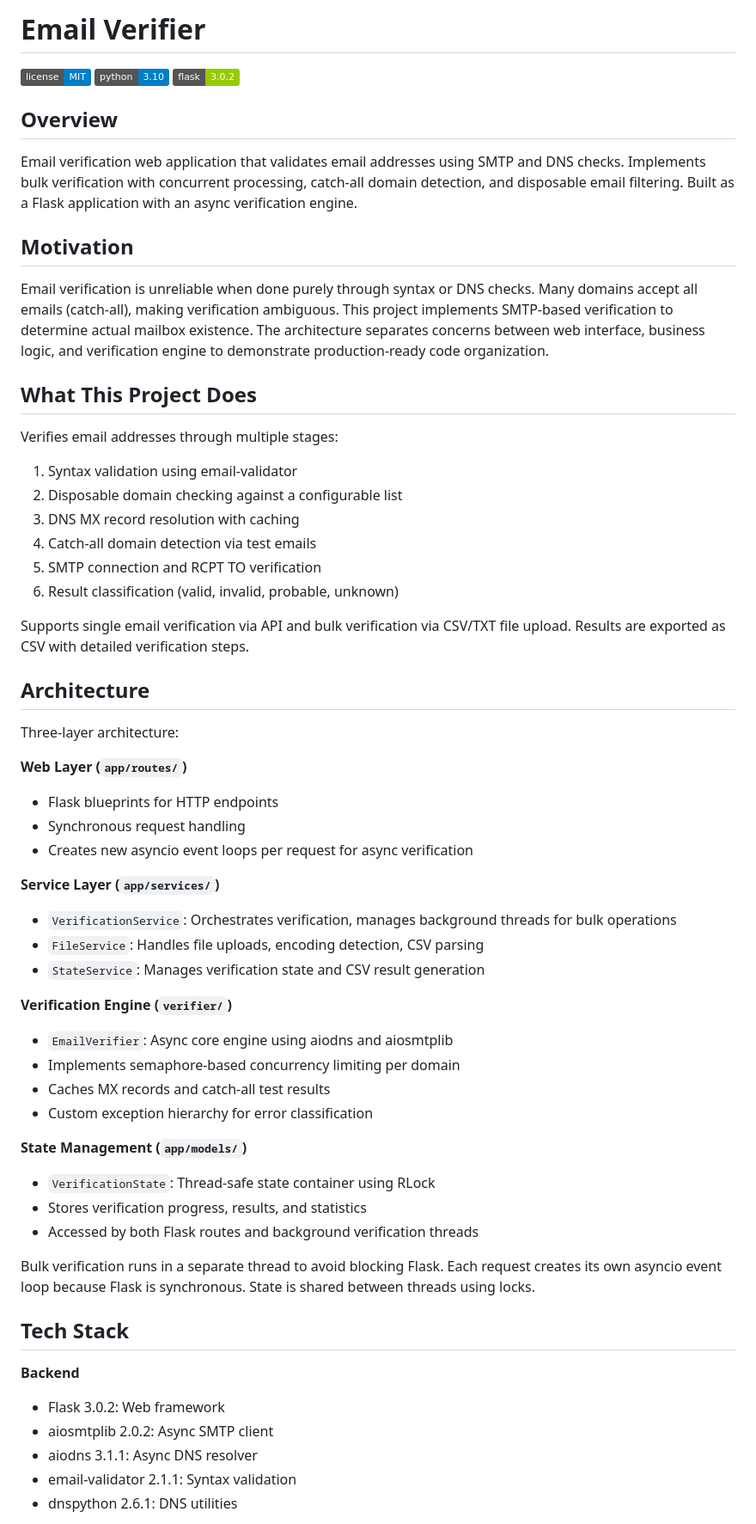
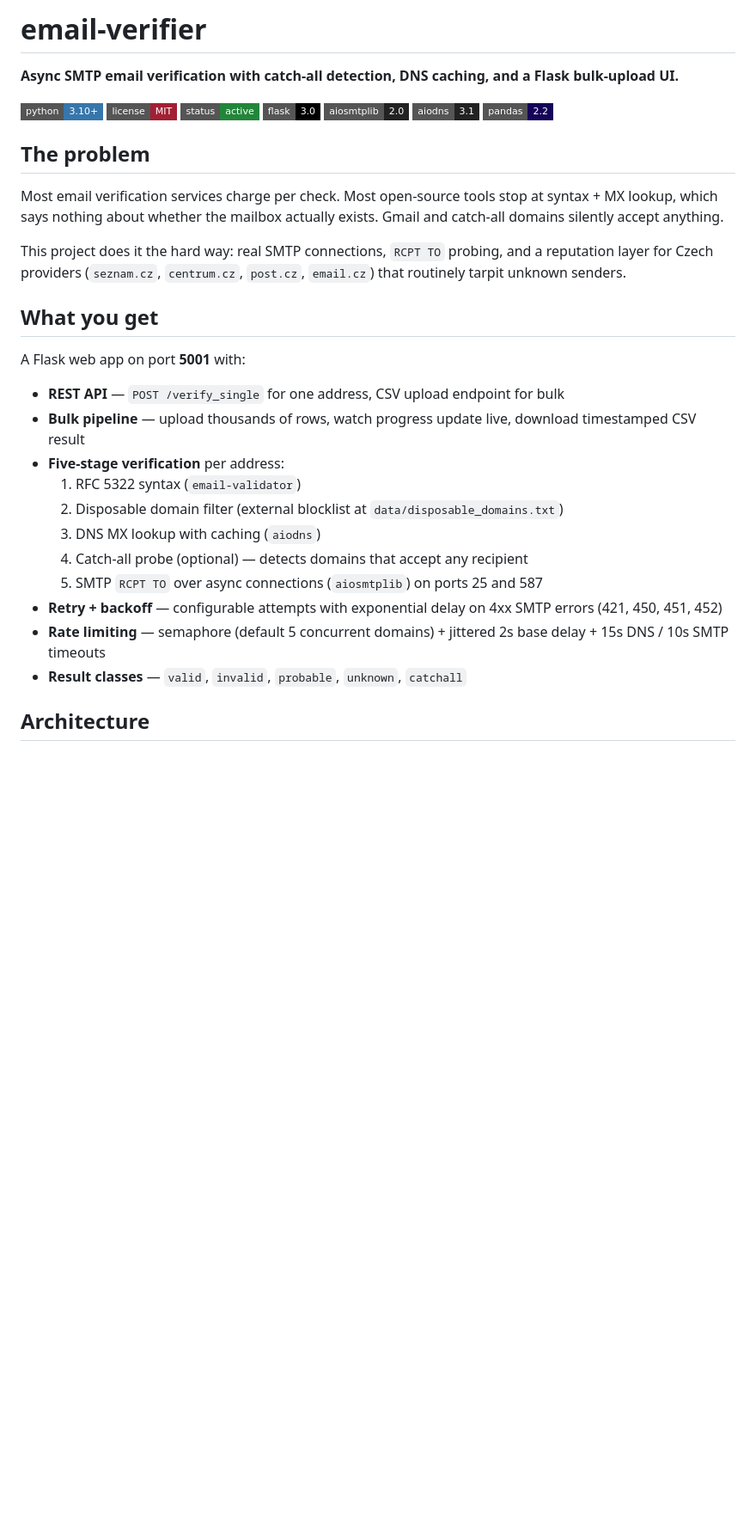
Before and after one commit to koprjaa/email-verifier, a Markdown page: README.md, the part around one of its changes. Shown at 86% size. Rendered like a GitHub page; badges without logos; blank space fills up the shorter version.

```diff
--- a/README.md
+++ b/README.md
@@ -1,62 +1,36 @@
-# Email Verifier
+# email-verifier
 
-![License](https://img.shields.io/badge/license-MIT-blue)
-![Python](https://img.shields.io/badge/python-3.10-blue)
-![Flask](https://img.shields.io/badge/flask-3.0.2-green)
+**Async SMTP email verification with catch-all detection, DNS caching, and a Flask bulk-upload UI.**
 
-## Overview
+![python](https://img.shields.io/badge/python-3.10+-3776AB?style=flat-square&logo=python&logoColor=white)
+![license](https://img.shields.io/badge/license-MIT-A31F34?style=flat-square)
+![status](https://img.shields.io/badge/status-active-22863A?style=flat-square)
+![flask](https://img.shields.io/badge/flask-3.0-000?style=flat-square&logo=flask&logoColor=white)
+![aiosmtplib](https://img.shields.io/badge/aiosmtplib-2.0-222?style=flat-square)
+![aiodns](https://img.shields.io/badge/aiodns-3.1-222?style=flat-square)
+![pandas](https://img.shields.io/badge/pandas-2.2-150458?style=flat-square&logo=pandas&logoColor=white)
 
-Email verification web application that validates email addresses using SMTP and DNS checks. Implements bulk verification with concurrent processing, catch-all domain detection, and disposable email filtering. Built as a Flask application with an async verification engine.
+## The problem
 
-## Motivation
+Most email verification services charge per check. Most open-source tools stop at syntax + MX lookup, which says nothing about whether the mailbox actually exists. Gmail and catch-all domains silently accept anything.
 
-Email verification is unreliable when done purely through syntax or DNS checks. Many domains accept all emails (catch-all), making verification ambiguous. This project implements SMTP-based verification to determine actual mailbox existence. The architecture separates concerns between web interface, business logic, and verification engine to demonstrate production-ready code organization.
+This project does it the hard way: real SMTP connections, `RCPT TO` probing, and a reputation layer for Czech providers (`seznam.cz`, `centrum.cz`, `post.cz`, `email.cz`) that routinely tarpit unknown senders.
 
-## What This Project Does
+## What you get
 
-Verifies email addresses through multiple stages:
-1. Syntax validation using email-validator
-2. Disposable domain checking against a configurable list
-3. DNS MX record resolution with caching
-4. Catch-all domain detection via test emails
-5. SMTP connection and RCPT TO verification
-6. Result classification (valid, invalid, probable, unknown)
+A Flask web app on port **5001** with:
 
-Supports single email verification via API and bulk verification via CSV/TXT file upload. Results are exported as CSV with detailed verification steps.
+- **REST API** — `POST /verify_single` for one address, CSV upload endpoint for bulk
+- **Bulk pipeline** — upload thousands of rows, watch progress update live, download timestamped CSV result
+- **Five-stage verification** per address:
+  1. RFC 5322 syntax (`email-validator`)
+  2. Disposable domain filter (external blocklist at `data/disposable_domains.txt`)
+  3. DNS MX lookup with caching (`aiodns`)
+  4. Catch-all probe (optional) — detects domains that accept any recipient
+  5. SMTP `RCPT TO` over async connections (`aiosmtplib`) on ports 25 and 587
+- **Retry + backoff** — configurable attempts with exponential delay on 4xx SMTP errors (421, 450, 451, 452)
+- **Rate limiting** — semaphore (default 5 concurrent domains) + jittered 2s base delay + 15s DNS / 10s SMTP timeouts
+- **Result classes** — `valid`, `invalid`, `probable`, `unknown`, `catchall`
 
 ## Architecture
 
-Three-layer architecture:
-
-**Web Layer (`app/routes/`)**
-- Flask blueprints for HTTP endpoints
-- Synchronous request handling
-- Creates new asyncio event loops per request for async verification
-
-**Service Layer (`app/services/`)**
-- `VerificationService`: Orchestrates verification, manages background threads for bulk operations
-- `FileService`: Handles file uploads, encoding detection, CSV parsing
-- `StateService`: Manages verification state and CSV result generation
-
-**Verification Engine (`verifier/`)**
-- `EmailVerifier`: Async core engine using aiodns and aiosmtplib
-- Implements semaphore-based concurrency limiting per domain
-- Caches MX records and catch-all test results
-- Custom exception hierarchy for error classification
-
-**State Management (`app/models/`)**
-- `VerificationState`: Thread-safe state container using RLock
-- Stores verification progress, results, and statistics
-- Accessed by both Flask routes and background verification threads
-
-Bulk verification runs in a separate thread to avoid blocking Flask. Each request creates its own asyncio event loop because Flask is synchronous. State is shared between threads using locks.
-
-## Tech Stack
-
-**Backend**
-- Flask 3.0.2: Web framework
-- aiosmtplib 2.0.2: Async SMTP client
-- aiodns 3.1.1: Async DNS resolver
-- email-validator 2.1.1: Syntax validation
-- dnspython 2.6.1: DNS utilities
-
```
Also changed, not shown: other parts of README.md (+57 -174 lines).
